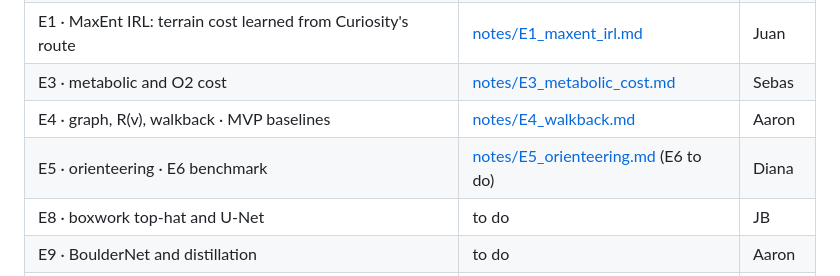
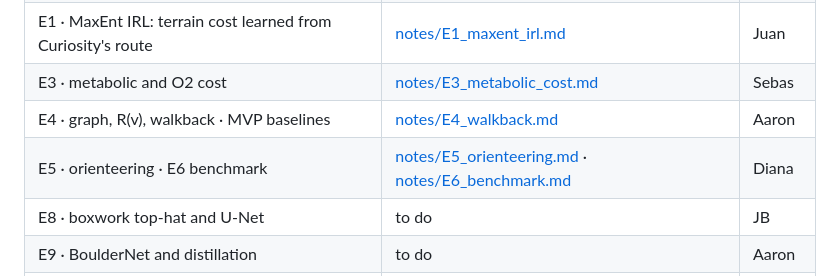
Before and after one commit to JuanCorredor2023/martian-map, a Markdown page: paper/README.md, the part around the change. Rendered like a GitHub page.

```diff
--- a/paper/README.md
+++ b/paper/README.md
@@ -31,7 +31,7 @@ Besides the demo, the team will submit a scientific paper. This folder collects
 | E1 · MaxEnt IRL: terrain cost learned from Curiosity's route | [notes/E1_maxent_irl.md](notes/E1_maxent_irl.md) | Juan |
 | E3 · metabolic and O2 cost | [notes/E3_metabolic_cost.md](notes/E3_metabolic_cost.md) | Sebas |
 | E4 · graph, R(v), walkback · MVP baselines | [notes/E4_walkback.md](notes/E4_walkback.md) | Aaron |
-| E5 · orienteering · E6 benchmark | [notes/E5_orienteering.md](notes/E5_orienteering.md) (E6 to do) | Diana |
+| E5 · orienteering · E6 benchmark | [notes/E5_orienteering.md](notes/E5_orienteering.md) · [notes/E6_benchmark.md](notes/E6_benchmark.md) | Diana |
 | E8 · boxwork top-hat and U-Net | to do | JB |
 | E9 · BoulderNet and distillation | to do | Aaron |
 | E12 · radiation dose and SEP alert | [notes/E12_radiation_dose.md](notes/E12_radiation_dose.md) | Juan |
```
Also changed, not shown: paper/notes/E5_orienteering.md (+1 -1 lines), paper/notes/E6_benchmark.md (added, +101 -0 lines), paper/references.md (+3 -0 lines), paper/figures/e6_fig1_gap_runtime.png (added), 7 other files.
